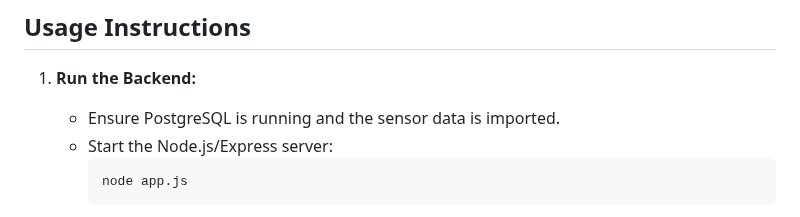
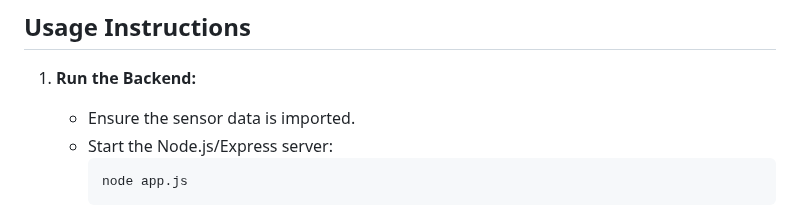
Before and after one commit to SineNomine998/smart-zone-sensor-dashboard, a Markdown page: README.md, the part around the change. GitHub-like rendering.

````diff
--- a/README.md
+++ b/README.md
@@ -64,7 +64,7 @@ The Smart Zone Sensor Dashboard provides city officials with real-time and histo
 ## Usage Instructions
 
 1. **Run the Backend:**
-    - Ensure PostgreSQL is running and the sensor data is imported.
+    - Ensure the sensor data is imported.
     - Start the Node.js/Express server:
       ```bash
       node app.js
````
